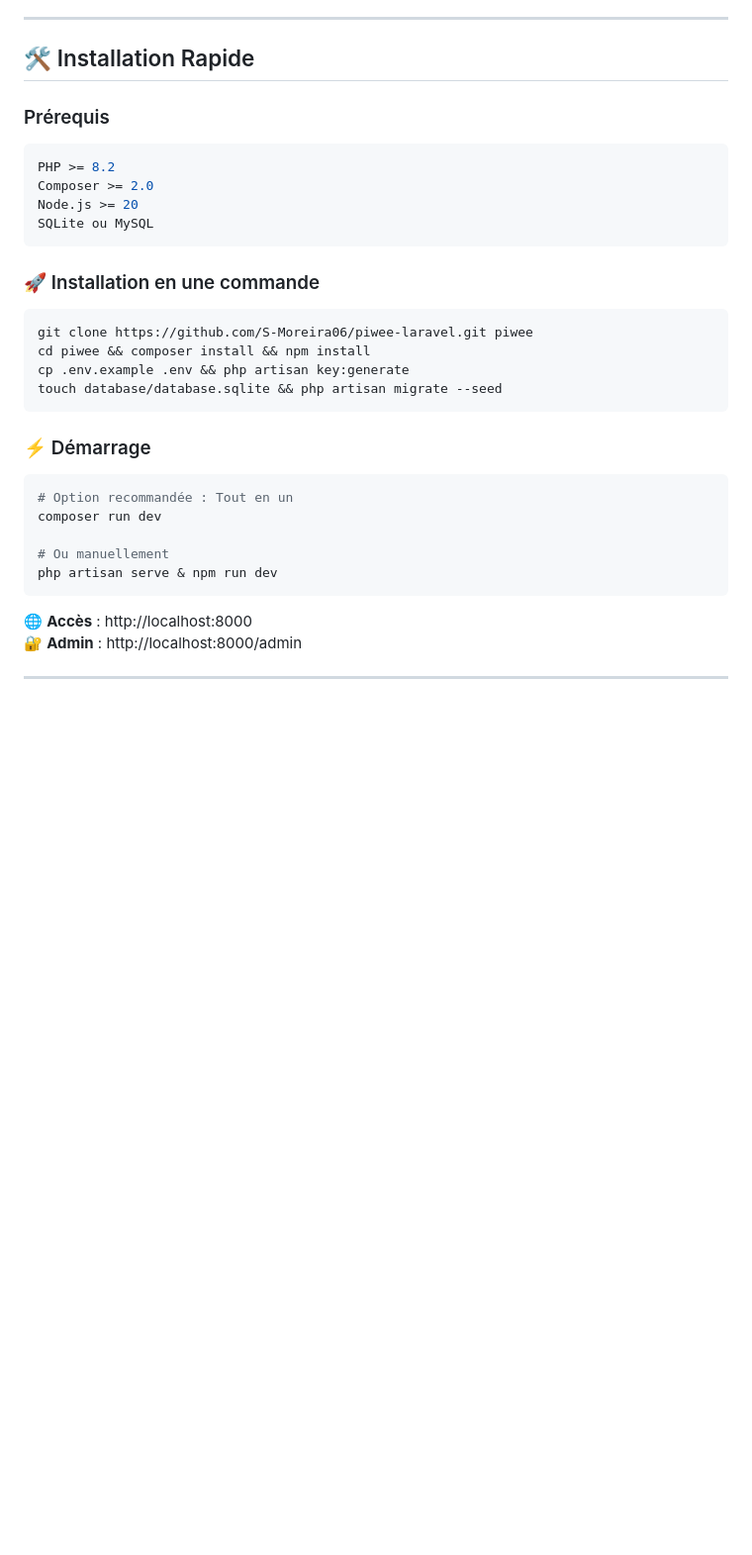
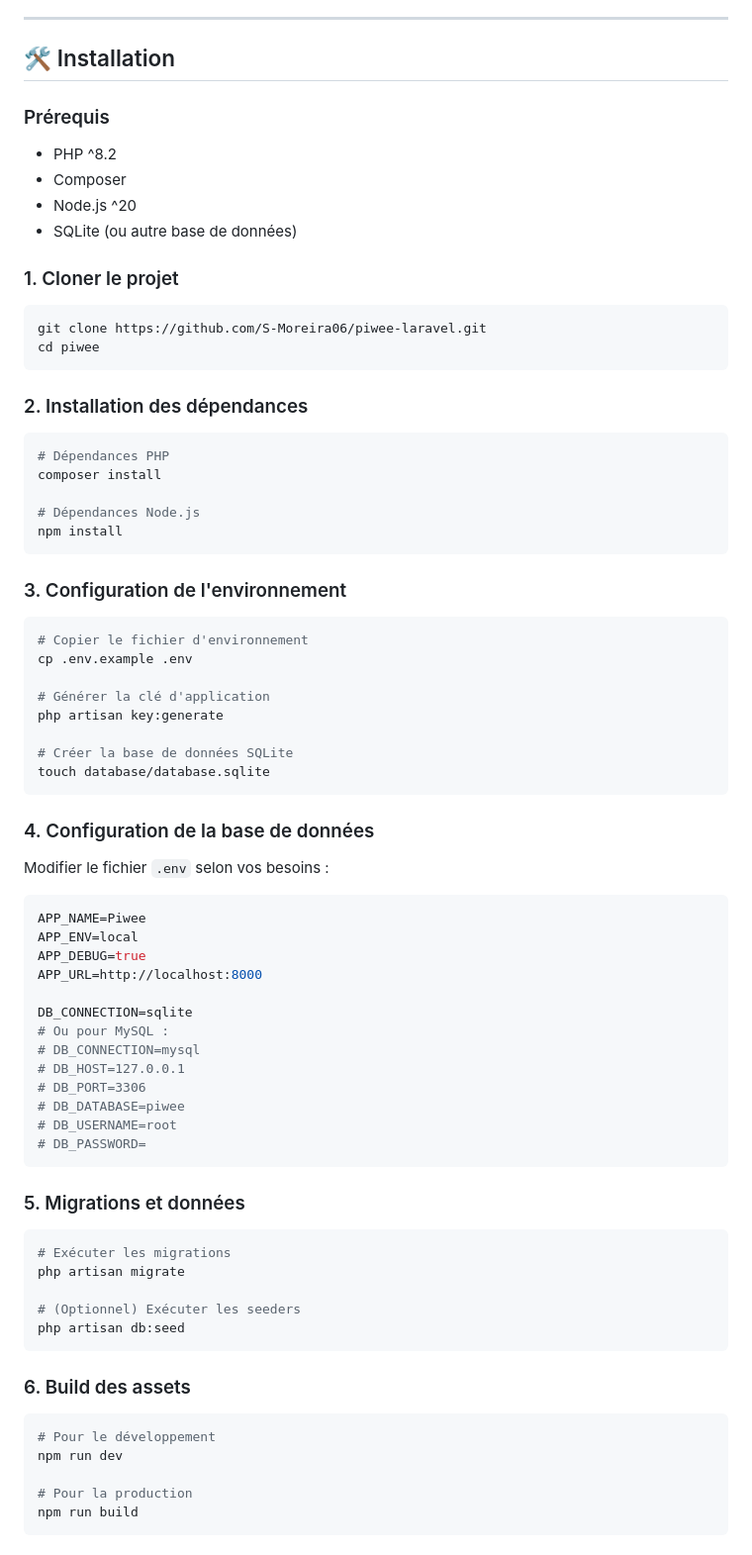
Before and after one commit to S-Moreira06/piwee-laravel, a Markdown page: README.md, the part around the change printed below. Shown: that part at 99% size. Rendered like a GitHub page; blank space fills up the shorter version.

````diff
--- a/README.md
+++ b/README.md
@@ -121,32 +81,74 @@ Système complet de gestion des commandes, stocks, et utilisateurs avec interfac
 
 ---
 
-## 🛠️ Installation Rapide
+## 🛠️ Installation
 
 ### Prérequis
+- PHP ^8.2
+- Composer
+- Node.js ^20
+- SQLite (ou autre base de données)
+
+### 1. Cloner le projet
 ```bash
-PHP >= 8.2
-Composer >= 2.0
-Node.js >= 20
-SQLite ou MySQL
+git clone https://github.com/S-Moreira06/piwee-laravel.git
+cd piwee
 ```
 
-### 🚀 Installation en une commande
+### 2. Installation des dépendances
 ```bash
-git clone https://github.com/S-Moreira06/piwee-laravel.git piwee
-cd piwee && composer install && npm install
-cp .env.example .env && php artisan key:generate
-touch database/database.sqlite && php artisan migrate --seed
+# Dépendances PHP
+composer install
+
+# Dépendances Node.js
+npm install
 ```
 
-### ⚡ Démarrage
+### 3. Configuration de l'environnement
 ```bash
-# Option recommandée : Tout en un
-composer run dev
+# Copier le fichier d'environnement
+cp .env.example .env
 
-# Ou manuellement
-php artisan serve & npm run dev
+# Générer la clé d'application
+php artisan key:generate
+
+# Créer la base de données SQLite
+touch database/database.sqlite
 ```
 
-🌐 **Accès** : http://localhost:8000
-🔐 **Admin** : http://localhost:8000/admin
+### 4. Configuration de la base de données
+Modifier le fichier `.env` selon vos besoins :
+```env
+APP_NAME=Piwee
+APP_ENV=local
+APP_DEBUG=true
+APP_URL=http://localhost:8000
+
+DB_CONNECTION=sqlite
+# Ou pour MySQL :
+# DB_CONNECTION=mysql
+# DB_HOST=127.0.0.1
+# DB_PORT=3306
+# DB_DATABASE=piwee
+# DB_USERNAME=root
+# DB_PASSWORD=
+```
+
+### 5. Migrations et données
+```bash
+# Exécuter les migrations
+php artisan migrate
+
+# (Optionnel) Exécuter les seeders
+php artisan db:seed
+```
+
+### 6. Build des assets
+```bash
+# Pour le développement
+npm run dev
+
+# Pour la production
+npm run build
+```
+
````
Also changed, not shown: other parts of README.md (+30 -40 lines).
